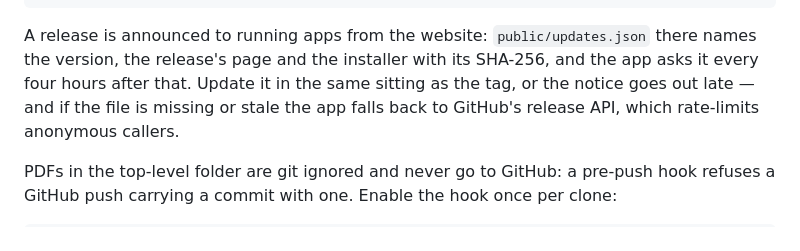
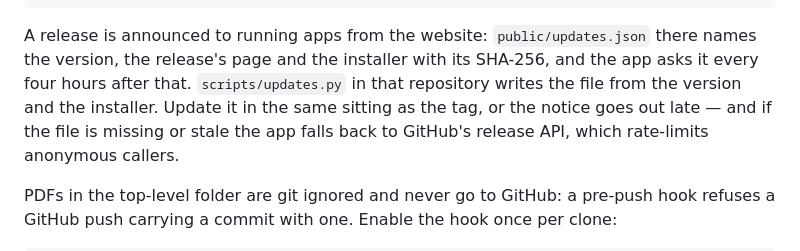
Before and after one commit to mrf4nta/yeufonic, a Markdown page: CONTRIBUTING.md, the part around the change. Drawn GitHub-style.

```diff
--- a/CONTRIBUTING.md
+++ b/CONTRIBUTING.md
@@ -63,7 +63,8 @@ gh release create vX.Y.Z --title vX.Y.Z --notes-file notes.md
 
 A release is announced to running apps from the website: `public/updates.json` there names the
 version, the release's page and the installer with its SHA-256, and the app asks it every four hours
-after that. Update it in the same sitting as the tag, or the notice goes out late — and if the file
+after that. `scripts/updates.py` in that repository writes the file from the version and the
+installer. Update it in the same sitting as the tag, or the notice goes out late — and if the file
 is missing or stale the app falls back to GitHub's release API, which rate-limits anonymous callers.
 
 PDFs in the top-level folder are git ignored and never go to GitHub: a pre-push hook refuses a
```
Also changed, not shown: CHANGELOG.md (+7 -6 lines).
